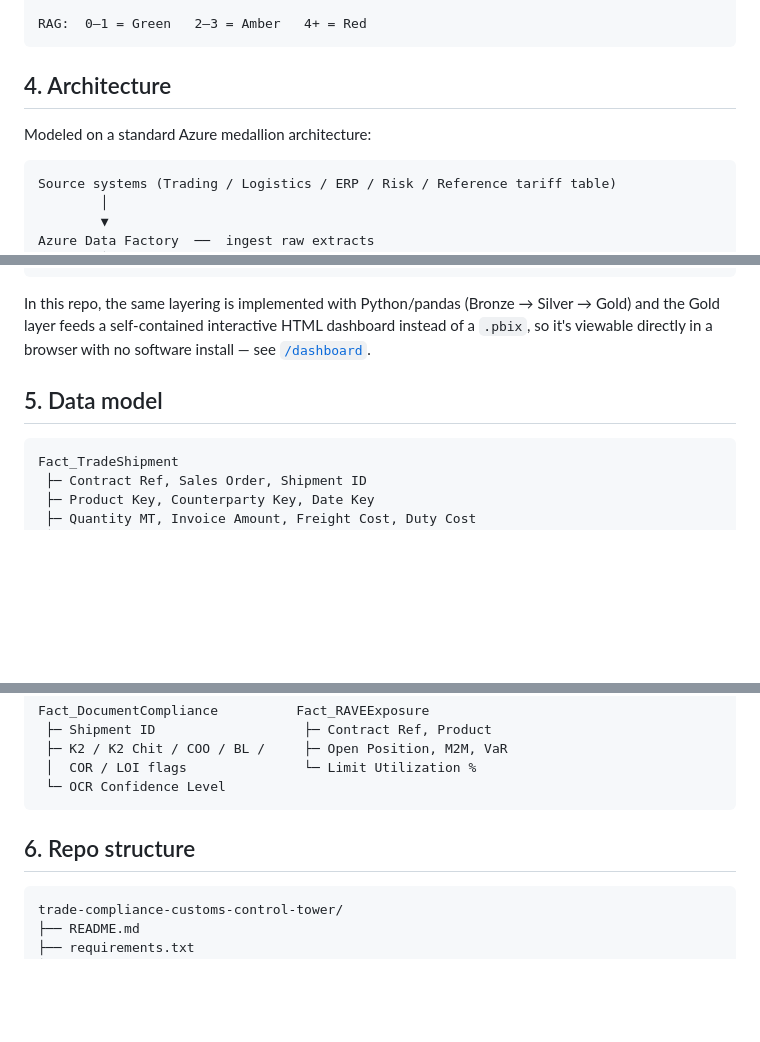
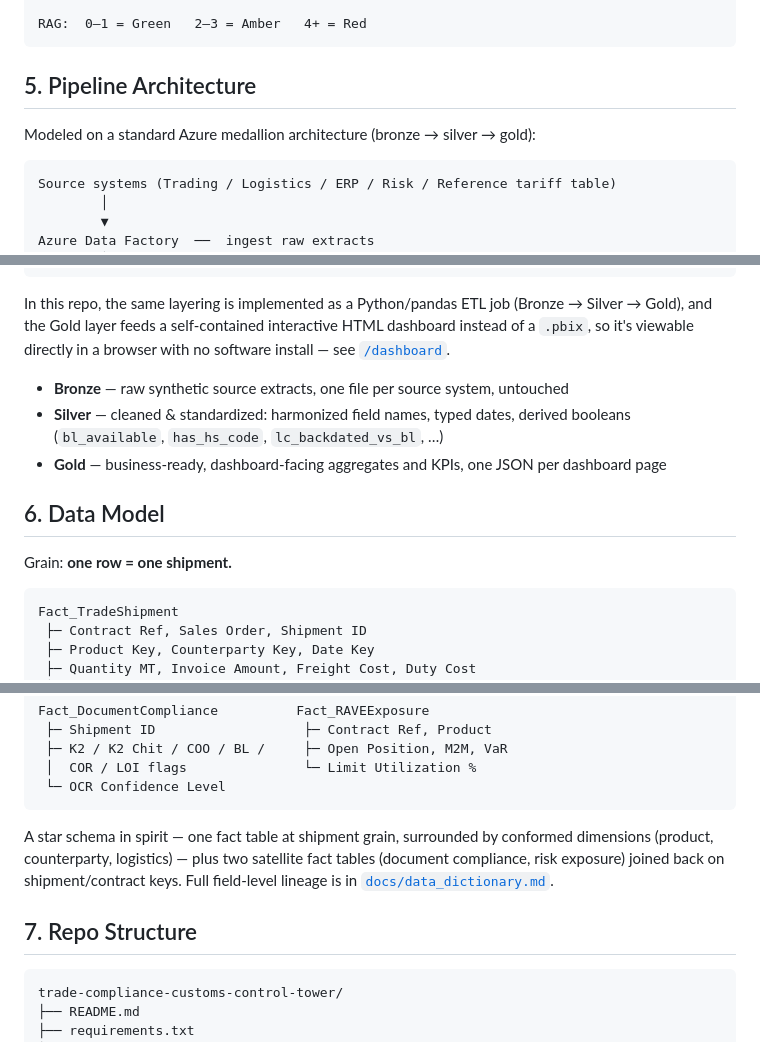
Before and after one commit to haniwork/custom_analytics, a Markdown page: README.md, 3 parts joined by grey strips. Drawn GitHub-style; blank space fills up the shorter version.

````diff
--- a/README.md
+++ b/README.md
@@ -60,9 +88,9 @@ risk_score =
 RAG:  0–1 = Green   2–3 = Amber   4+ = Red
 ```
 
-## 4. Architecture
+## 5. Pipeline Architecture
 
-Modeled on a standard Azure medallion architecture:
+Modeled on a standard Azure medallion architecture (bronze → silver → gold):
 
 ```
 Source systems (Trading / Logistics / ERP / Risk / Reference tariff table)
@@ -86,9 +114,15 @@ Azure Synapse  ──  SQL serving views
 Power BI / Web dashboard  ──  KPIs & storytelling
 ```
 
-In this repo, the same layering is implemented with Python/pandas (Bronze → Silver → Gold) and the Gold layer feeds a self-contained interactive HTML dashboard instead of a `.pbix`, so it's viewable directly in a browser with no software install — see [`/dashboard`](dashboard/index.html).
+In this repo, the same layering is implemented as a Python/pandas ETL job (Bronze → Silver → Gold), and the Gold layer feeds a self-contained interactive HTML dashboard instead of a `.pbix`, so it's viewable directly in a browser with no software install — see [`/dashboard`](dashboard/index.html).
 
-## 5. Data model
+- **Bronze** — raw synthetic source extracts, one file per source system, untouched
+- **Silver** — cleaned & standardized: harmonized field names, typed dates, derived booleans (`bl_available`, `has_hs_code`, `lc_backdated_vs_bl`, …)
+- **Gold** — business-ready, dashboard-facing aggregates and KPIs, one JSON per dashboard page
+
+## 6. Data Model
+
+Grain: **one row = one shipment.**
 
 ```
 Fact_TradeShipment
@@ -110,7 +144,9 @@ Fact_DocumentCompliance          Fact_RAVEExposure
  └─ OCR Confidence Level
 ```
 
-## 6. Repo structure
+A star schema in spirit — one fact table at shipment grain, surrounded by conformed dimensions (product, counterparty, logistics) — plus two satellite fact tables (document compliance, risk exposure) joined back on shipment/contract keys. Full field-level lineage is in [`docs/data_dictionary.md`](docs/data_dictionary.md).
+
+## 7. Repo Structure
 
 ```
 trade-compliance-customs-control-tower/
````
Also changed, not shown: other parts of README.md (+43 -16 lines).
